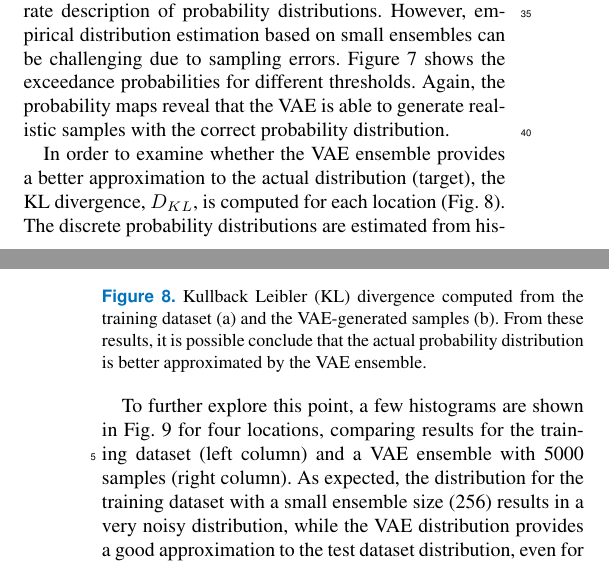
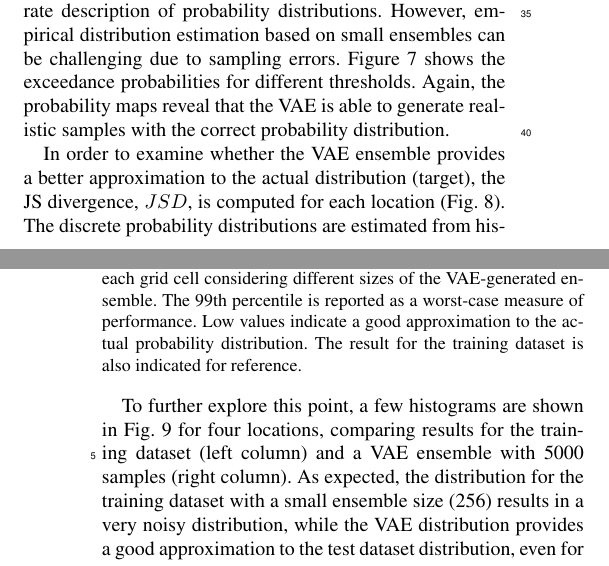
Before and after one commit to lmingari/egusphere-2025-6097, a LaTeX document (main.tex): two parts of the columns of pages 8 and 10 of 14 before the commit and two parts of the columns of pages 8 and 10 of 13 after it, joined at a grey line, cut so that both start at the same text. Compiled offline with pdfLaTeX; a missing font is replaced by an installed copy or a similar font; a LaTeX package or settings file that is missing is left out.

```diff
--- a/main.tex
+++ b/main.tex
@@ -402,19 +402,20 @@
   \label{fig:exceedance}
 \end{figure*}
 
-In order to examine whether the VAE ensemble provides a better approximation to the actual distribution (target), the KL divergence, $D_{KL}$, is computed for each location (Fig.~\ref{fig:kl_divergence}). The discrete probability distributions
-are estimated from histograms (128 bins between 0 and 40) and the reference distributions, $P$, in~(\ref{eq:kl}) are those corresponding to the test dataset. In general, the VAE results are much lower than those of the training dataset across the whole domain. For example, the 99th-percentiles of $D_{KL}$ were 3.6 (training) and 0.3 (VAE), indicating that VAE provides a better approximation to the actual distribution with a 10x reduction of $D_{KL}$, approximately.
+In order to examine whether the VAE ensemble provides a better approximation to the actual distribution (target), the JS divergence, $JSD$, is computed for each location (Fig.~\ref{fig:js_divergence}). The discrete probability distributions are estimated from histograms (128 bins between 0 and 40) and the reference distributions, $P$, in~(\ref{eq:kl}) are those corresponding to the test dataset. In general, the VAE results are much lower than those of the training dataset across the whole domain. For example, the 99th-percentiles of $D_{KL}$ were 3.6 (training) and 0.3 (VAE), indicating that VAE provides a better approximation to the actual distribution with a 10x reduction of $D_{KL}$, approximately.
 
 \begin{figure}[ht]
   \centering
-  \includegraphics[width=0.4\textwidth]{kl_divergence}
+  \includegraphics[width=0.4\textwidth]{jl_divergence}
   \caption{%
-    Kullback Leibler (KL) divergence computed from the training dataset (a) %
-    and the VAE-generated samples (b). From these results, it is possible %
-    conclude that the actual probability distribution is better %
-    approximated by the VAE ensemble.
+    The Jensen-Shannon (JS) divergence was computed for each grid cell
+    considering different sizes of the VAE-generated ensemble.
+    The 99th percentile is reported as a worst-case measure of performance.
+    Low values indicate a good approximation to the actual
+    probability distribution. The result for the training dataset
+    is also indicated for reference.
     }
-  \label{fig:kl_divergence}
+  \label{fig:js_divergence}
 \end{figure}
 
 To further explore this point, a few histograms are shown in Fig.~\ref{fig:histograms} for four locations, comparing results for the training dataset (left column) and a VAE ensemble with 5000 samples (right column). As expected, the distribution for the training dataset with a small ensemble size (256) results in a very noisy distribution, while the VAE distribution provides a good approximation to the test dataset distribution, even for multimodal distributions (\eg, Fig.~\ref{fig:histograms}b).
```
Also changed, not shown: figs/js_divergence.png (added), figs/kl_divergence.png (deleted).
